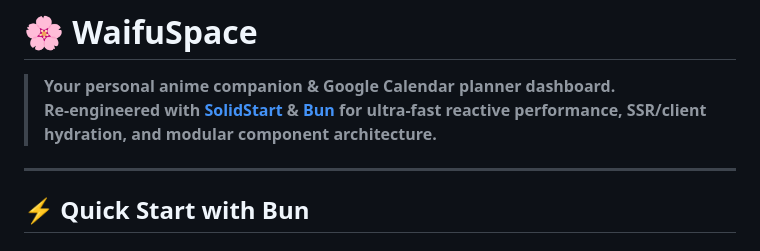
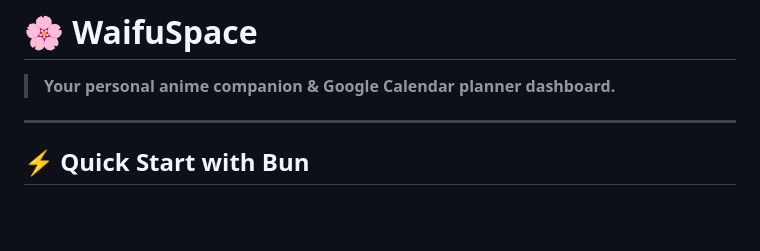
Before and after one commit to 9slop/waifu-space, a Markdown page: README.md, the part around the change. GitHub-like rendering; blank space fills up the shorter version.

Commit message:
Update README to remove SolidStart reference
Removed mention of SolidStart from the README.

```diff
--- a/README.md
+++ b/README.md
@@ -1,7 +1,6 @@
 # 🌸 WaifuSpace
 
 > **Your personal anime companion & Google Calendar planner dashboard.**
-> **Re-engineered with [SolidStart](https://start.solidjs.com/) & [Bun](https://bun.sh/) for ultra-fast reactive performance, SSR/client hydration, and modular component architecture.**
 
 ---
 
```
